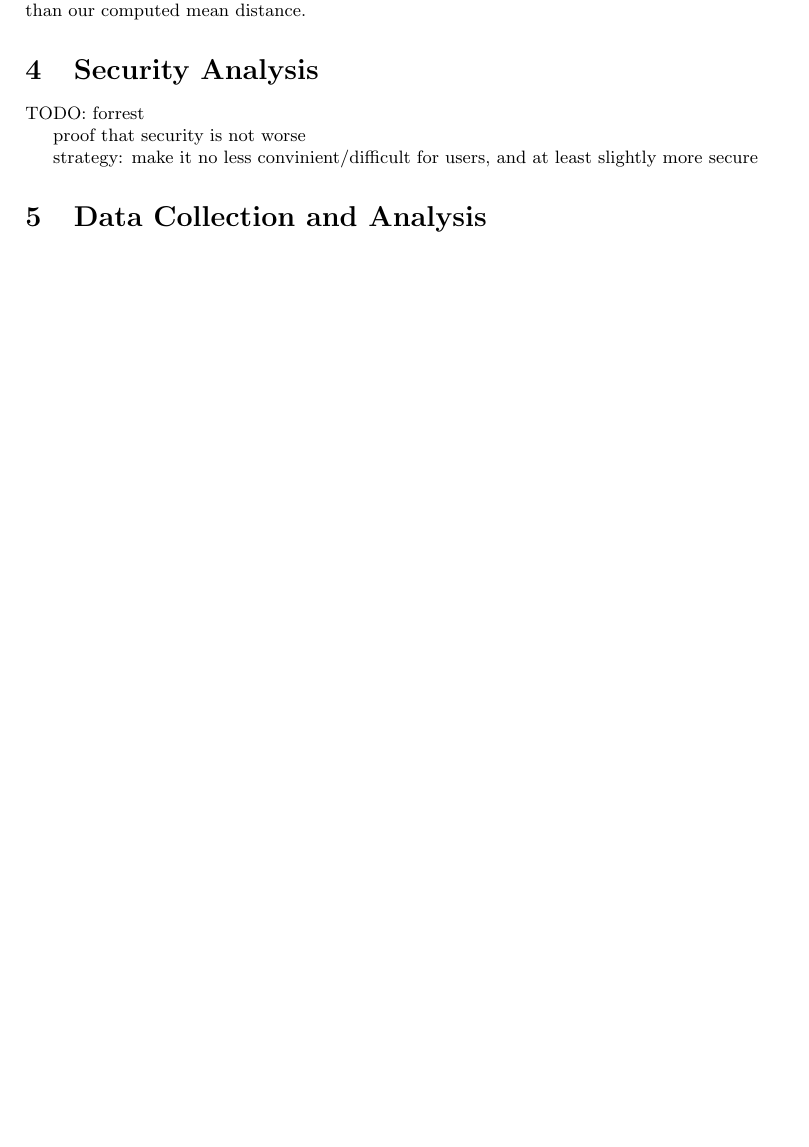
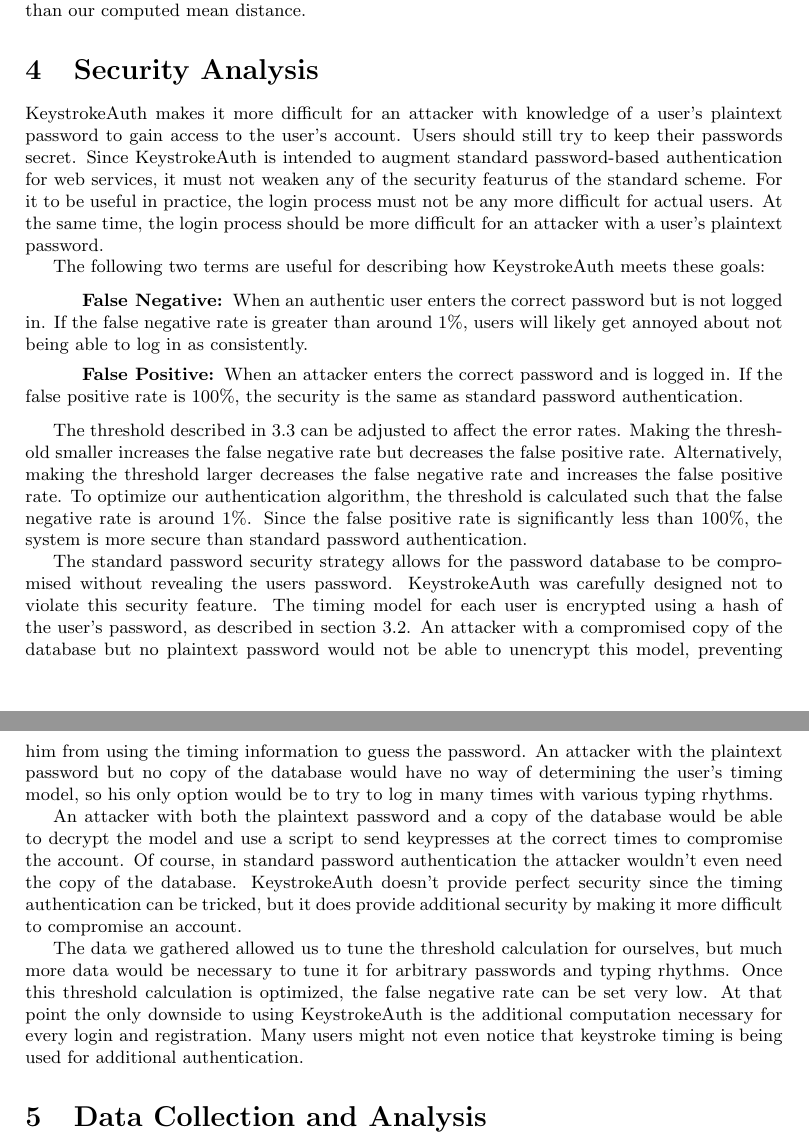
Before and after one commit to forrestp/KeystrokeAuth, a LaTeX document (writeup.tex): part of page 3 of 4 before the commit and two parts of pages 3 and 4 of 4 after it, the two joined at a grey line, cut so that both start at the same text, the shorter picture padded with empty space. Compiled offline with pdfLaTeX.

Commit message:
added security analysis section

```diff
--- a/writeup.tex
+++ b/writeup.tex
@@ -94,11 +94,40 @@ D_m(\vec{x}) = \sqrt{(\vec{x}-\vec{y})^T S^{-1} (\vec{x}-\vec{y})}
 We make use of the mahalanobis distance in both of authentication functions. The first function we use takes the mean of the training data vectors and computes the distance between the login attempt and the computed mean vector. If the distance from the mean vector is below a certain threshold, then the login attempt is accepted. The 2nd function that we employ is we take the login attempt and find its distance from each of the training vectors. If the $k$ closes distances all fall below a threshold, then the login attempt is accepted. \\ \\
 The threshold is computed using the training data. We find the mahalanobis distance between each vector in the training data. We then compute the average distance. The threshold is set to be one deviation away from the mean in the direction of smaller distances. In other words we only accept login attempts where the distance of the attempt is at least one deviation than our computed mean distance.
 \section{Security Analysis}
-TODO: forrest
+KeystrokeAuth makes it more difficult for an attacker with knowledge of a user's plaintext password to gain access to the user's account.
+Users should still try to keep their passwords secret.
+Since KeystrokeAuth is intended to augment standard password-based authentication for web services, it must not weaken any of the security featurus of the standard scheme.
+For it to be useful in practice, the login process must not be any more difficult for actual users.
+At the same time, the login process should be more difficult for an attacker with a user's plaintext password.
 
-proof that security is not worse
+The following two terms are useful for describing how KeystrokeAuth meets these goals:
 
-strategy: make it no less convinient/difficult for users, and at least slightly more secure
+\begin{description}
+  \item[False Negative:] When an authentic user enters the correct password but is not logged in. If the false negative rate is greater than around 1\%, users will likely get annoyed about not being able to log in as consistently.
+  \item[False Positive:] When an attacker enters the correct password and is logged in. If the false positive rate is 100\%, the security is the same as standard password authentication.
+\end{description}
+
+The threshold described in 3.3 can be adjusted to affect the error rates.
+Making the threshold smaller increases the false negative rate but decreases the false positive rate.
+Alternatively, making the threshold larger decreases the false negative rate and increases the false positive rate.
+To optimize our authentication algorithm, the threshold is calculated such that the false negative rate is around 1\%.
+Since the false positive rate is significantly less than 100\%, the system is more secure than standard password authentication.
+
+The standard password security strategy allows for the password database to be compromised without revealing the users password.
+KeystrokeAuth was carefully designed not to violate this security feature.
+The timing model for each user is encrypted using a hash of the user's password, as described in section 3.2.
+An attacker with a compromised copy of the database but no plaintext password would not be able to unencrypt this model, preventing him from using the timing information to guess the password.
+An attacker with the plaintext password but no copy of the database would have no way of determining the user's timing model, so his only option would be to try to log in many times with various typing rhythms.
+
+An attacker with both the plaintext password and a copy of the database would be able to decrypt the model and use a script to send keypresses at the correct times to compromise the account.
+Of course, in standard password authentication the attacker wouldn't even need the copy of the database.
+KeystrokeAuth doesn't provide perfect security since the timing authentication can be tricked, but it does provide additional security by making it more difficult to compromise an account.
+
+The data we gathered allowed us to tune the threshold calculation for ourselves, but much more data would be necessary to tune it for arbitrary passwords and typing rhythms. Once this threshold calculation is optimized, the false negative rate can be set very low.
+At that point the only downside to using KeystrokeAuth is the additional computation necessary for every login and registration.
+Many users might not even notice that keystroke timing is being used for additional authentication.
+
+
 
 \section{Data Collection and Analysis}
 TODO: carlo
```
